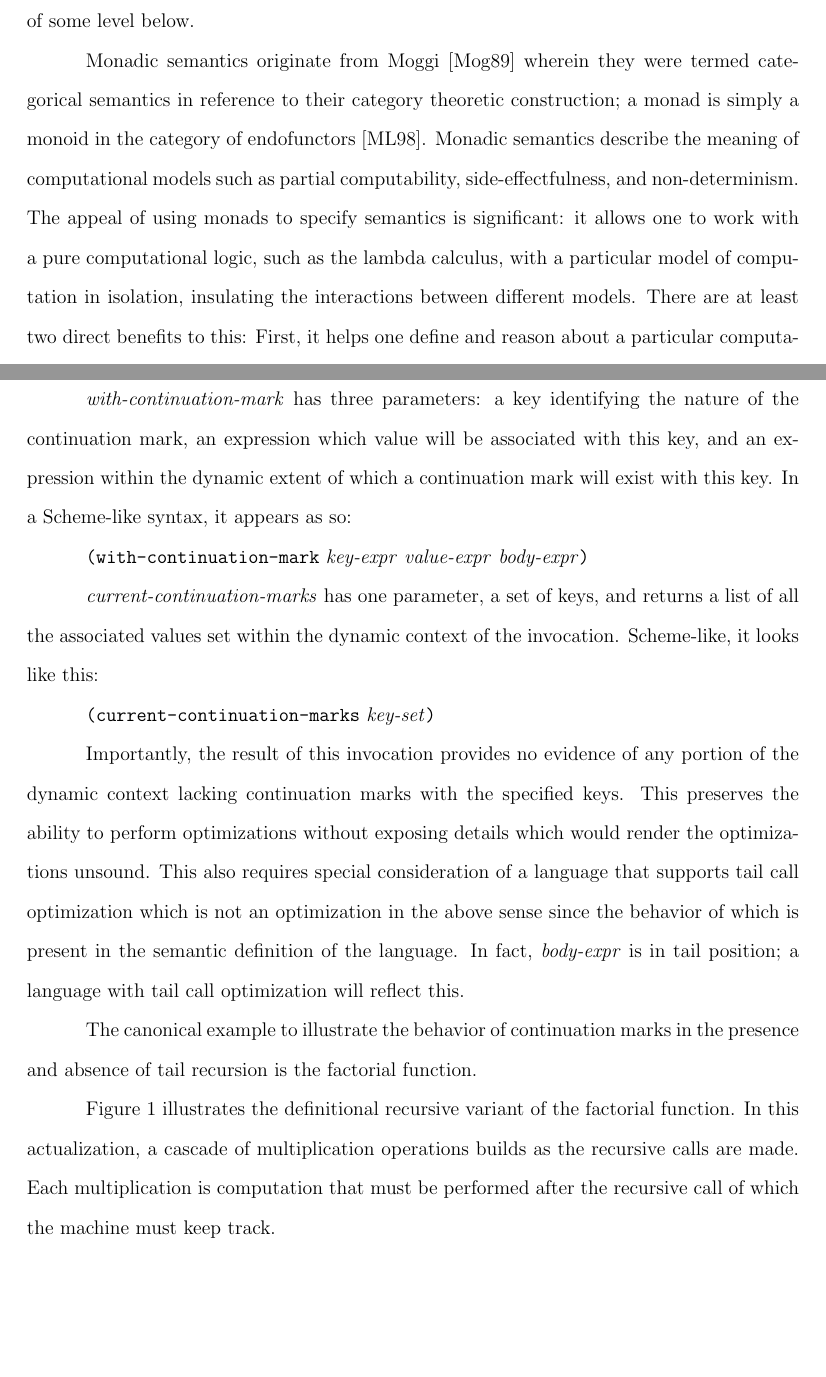
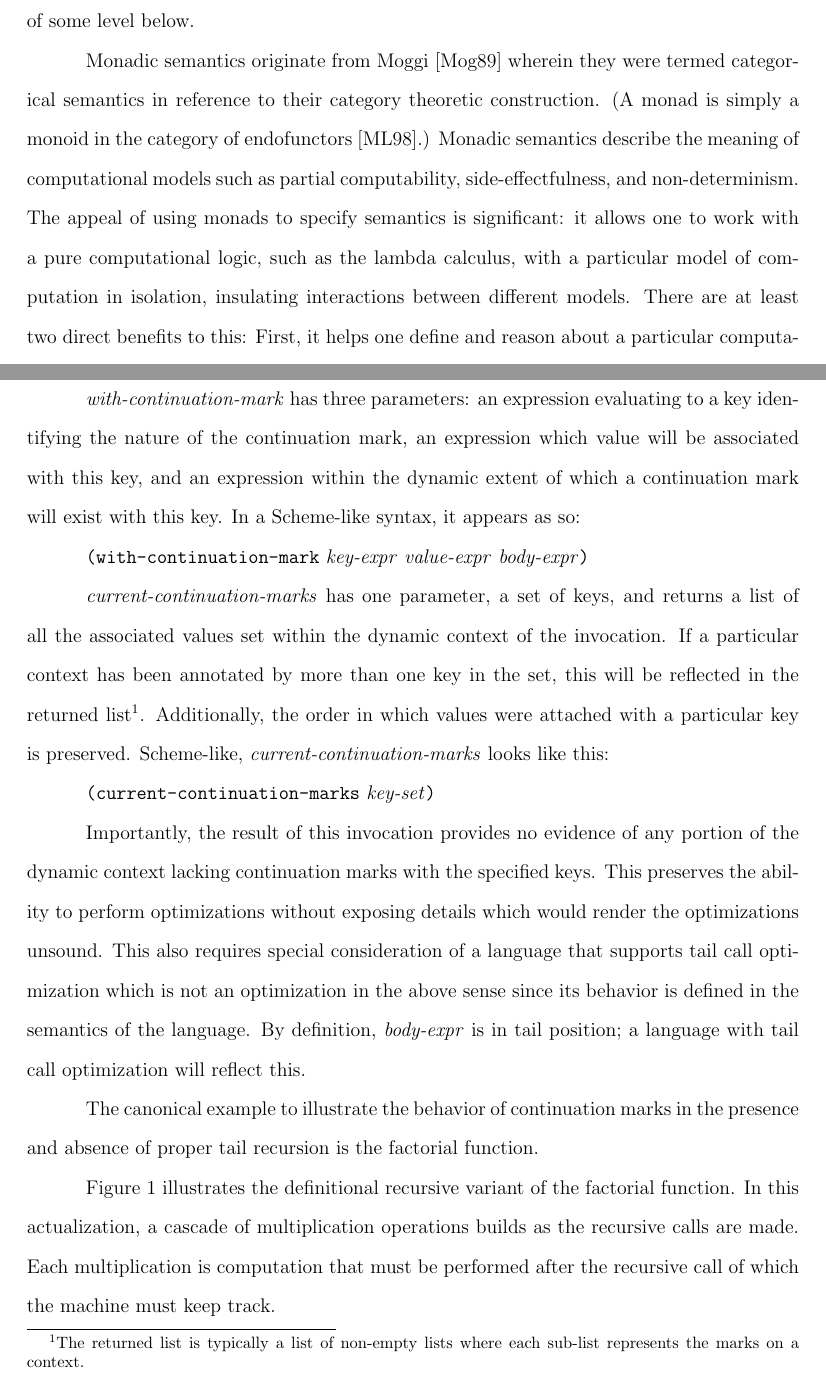
Before and after one commit to kimmyg/BYU-CS-MS, a LaTeX document (proposal/proposal.tex): two parts of pages 2 and 6 of 15 before the commit and two parts of pages 2 and 6 of 16 after it, joined at a grey line, cut so that both start at the same text, the shorter picture padded with empty space. Compiled offline with pdfLaTeX.

Commit message:
Small fixes up to halfway through section 2.2.

```diff
--- a/proposal/proposal.tex
+++ b/proposal/proposal.tex
@@ -144,12 +144,12 @@ at the same level as the language instead of some level below.
 % can I use the terms programming language feature and computational model interchangeably?
 
 Monadic semantics originate from Moggi \cite{moggi1989computational} wherein they were
-termed categorical semantics in reference to their category theoretic construction; a
-monad is simply a monoid in the category of endofunctors \cite{mac1998categories}. Monadic semantics describe the
+termed categorical semantics in reference to their category theoretic construction. (A
+monad is simply a monoid in the category of endofunctors \cite{mac1998categories}.) Monadic semantics describe the
 meaning of computational models such as partial computability, side-effectfulness, and
 non-determinism. The appeal of using monads to specify semantics is significant: it allows
 one to work with a pure computational logic, such as the lambda calculus, with a
-particular model of computation in isolation, insulating the interactions between
+particular model of computation in isolation, insulating interactions between
 different models. There are at least two direct benefits to this: First, it helps one
 define and reason about a particular computational model absent from the noise of other
 models and practical considerations. Second, no language feature is an island and when it
@@ -299,18 +299,21 @@ continuation marks.
 The feature of continuation marks itself is accessible via two surface level syntactic
 forms: \emph{with-continuation-mark} and \emph{current-continuation-marks}.
 
-\emph{with-continuation-mark} has three parameters: a key identifying the nature of the
-continuation mark, an expression which value will be associated with this key, and an
-expression within the dynamic extent of which a continuation mark will exist with this
-key. In a Scheme-like syntax, it appears as so:
+\emph{with-continuation-mark} has three parameters: an expression evaluating to a key
+identifying the nature of the continuation mark, an expression which value will be
+associated with this key, and an expression within the dynamic extent of which a
+continuation mark will exist with this key. In a Scheme-like syntax, it appears as so:
 
 % will use slatex for the dissertation; too much of a hassle now
 \texttt{(with-continuation-mark} \emph{key-expr} \emph{value-expr} \emph{body-expr}\texttt{)}
 
 \emph{current-continuation-marks} has one parameter, a set of keys, and returns a list of
-all the associated values set within the dynamic context of the invocation. Scheme-like,
-it looks like this:
-
+all the associated values set within the dynamic context of the invocation. If a particular
+context has been annotated by more than one key in the set, this will be reflected in the
+returned list\footnote{The returned list is typically a list of non-empty lists where each
+sub-list represents the marks on a context.}. Additionally, the order in which values were
+attached with a particular key is preserved. Scheme-like, \emph{current-continuation-marks}
+looks like this:
 
 \texttt{(current-continuation-marks} \emph{key-set}\texttt{)}
 
@@ -318,13 +321,12 @@ Importantly, the result of this invocation provides no evidence of any portion o
 dynamic context lacking continuation marks with the specified keys. This preserves the
 ability to perform optimizations without exposing details which would render the
 optimizations unsound. This also requires special consideration of a language that
-supports tail call optimization which is not an optimization in the above sense since the
-behavior of which is present in the semantic definition of the language. In fact,
-\emph{body-expr} is in tail position; a language with tail call optimization will reflect
-this.
+supports tail call optimization which is not an optimization in the above sense since its
+behavior is defined in the semantics of the language. By definition, \emph{body-expr} is
+in tail position; a language with tail call optimization will reflect this.
 
 The canonical example to illustrate the behavior of continuation marks in the presence and
-absence of tail recursion is the factorial function.
+absence of proper tail recursion is the factorial function.
 
 Figure \ref{fac-rec} illustrates the definitional recursive variant of the factorial
 function. In this actualization, a cascade of multiplication operations builds as the
```
Also changed, not shown: proposal/proposal.tex (14 more changed lines).
